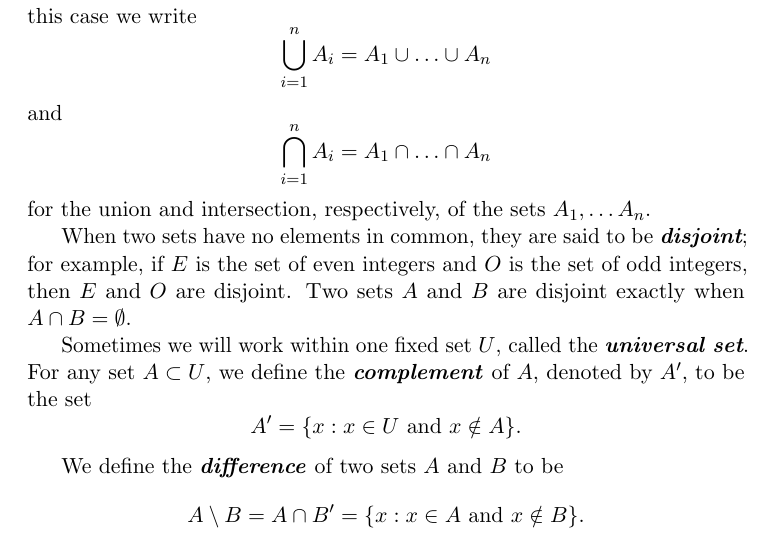
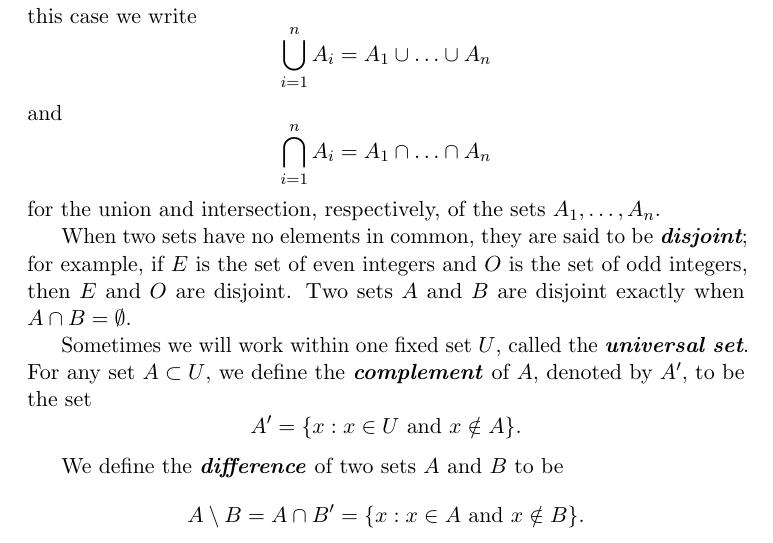
Before and after one commit to twjudson/aata, a LaTeX thesis (aata.tex, which reads sets.tex): part of page 16 of 400, cut so that both start at the same text. Compiled offline with pdfLaTeX; a missing font is replaced by an installed copy or a similar font.

Commit message:
Fixed a minor grammar error in sets.tex.  Missing comma.

```diff
--- a/sets.tex
+++ b/sets.tex
@@ -163,7 +163,7 @@ and
 \[
 \bigcap_{i = 1}^{n} A_{i} = A_{1} \cap \ldots \cap A_n
 \]
-for the union and intersection, respectively, of the sets $A_1, \ldots A_n$.
+for the union and intersection, respectively, of the sets $A_1, \ldots, A_n$.  %Added comma after \ldots - TWJ 12/16/2010
 
 When two sets have no elements in common, they are said to be {\bfi disjoint}; for example, if $E$ is the set of even integers and $O$ is the set of odd integers, then $E$ and $O$ are disjoint.  Two sets $A$ and $B$ are disjoint exactly when $A \cap B = \emptyset$.
 
```
